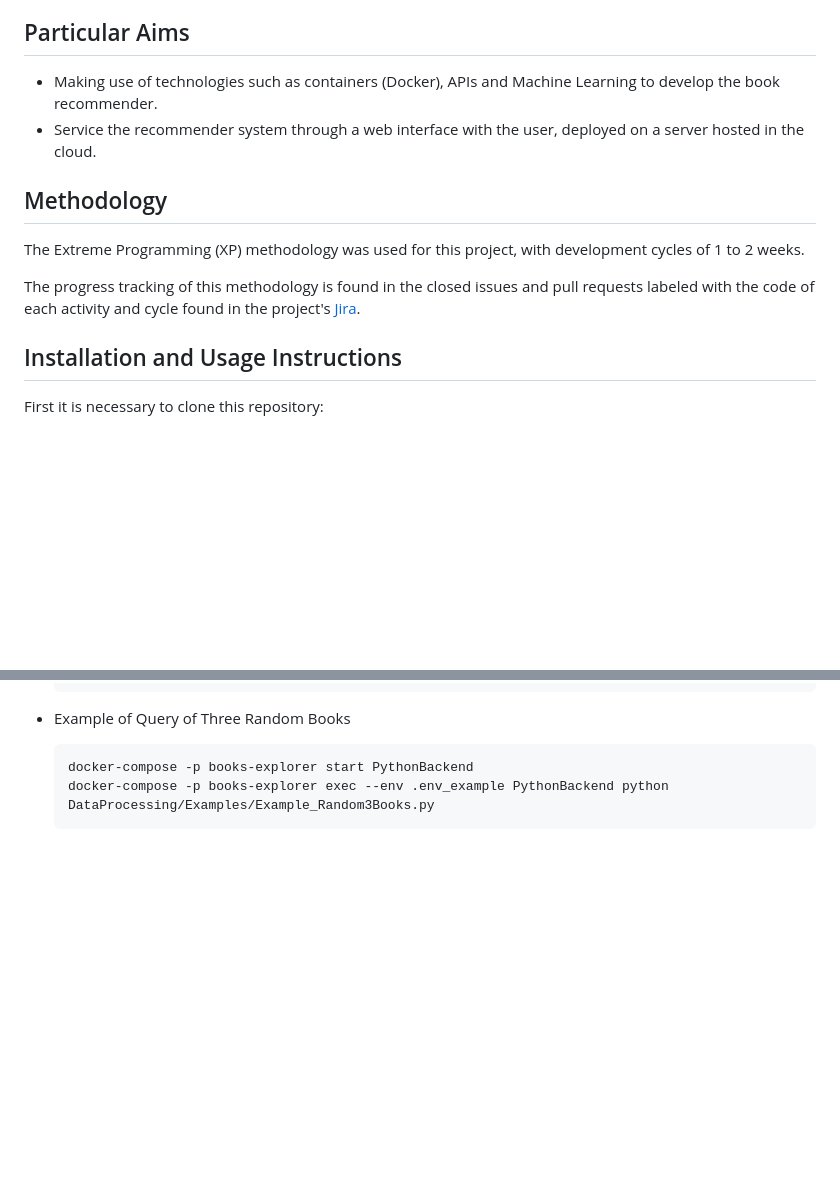
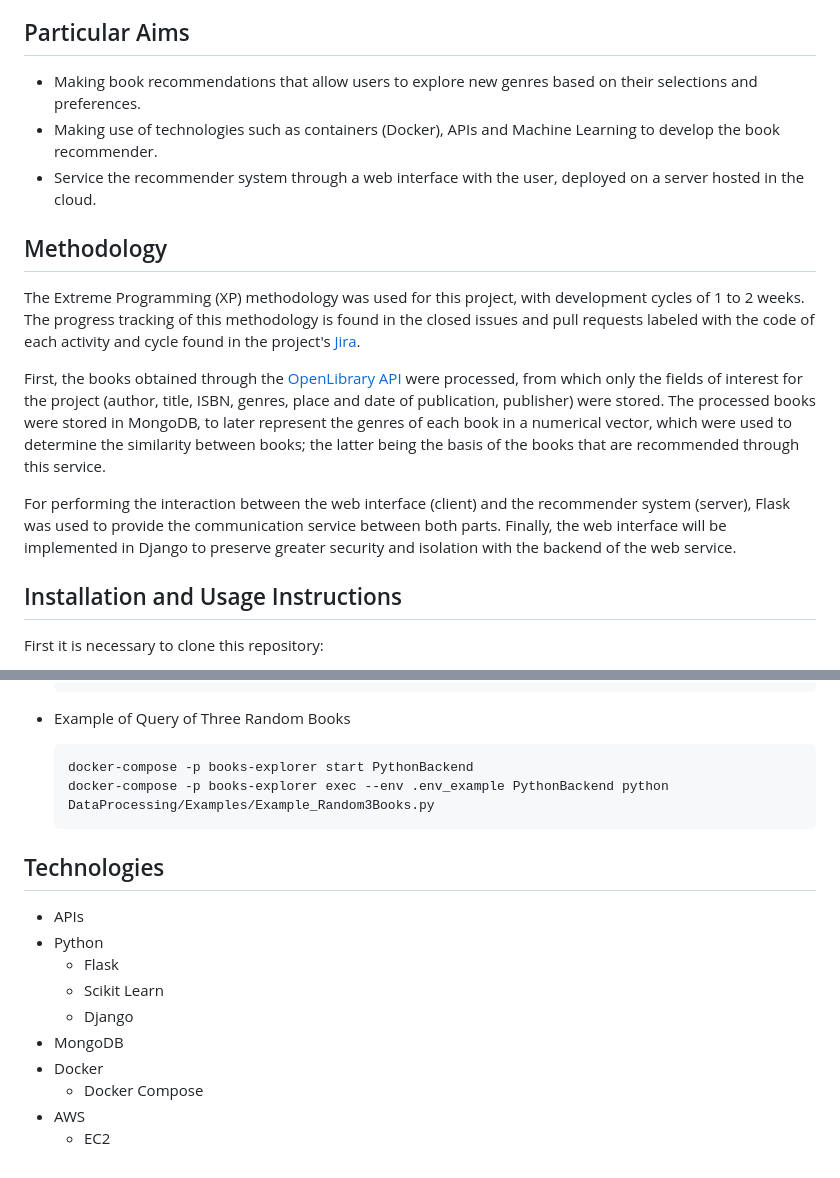
Before and after one commit to alexisuaguilaru/BookExplorer, a Markdown page: README.md, 2 parts joined by grey strips. GitHub-like rendering; blank space fills up the shorter version.

Commit message:
SCRUM-25 MOD at readme project, methodology and technologies sections

````diff
--- a/README.md
+++ b/README.md
@@ -23,13 +23,16 @@ The development of this project solves a constant problem among readers, which i
 Develop a book recommendation system that is intuitive and simple to use for the user, with which suggestions are adjusted based on their preferences, specifically, by the books whose covers and titles caught their attention. In order to create an alternative solution to the question of what to read by simulating going to a bookstore and choosing a book only by reading its title and seeing its cover.
 
 ## Particular Aims
+- Making book recommendations that allow users to explore new genres based on their selections and preferences.
 - Making use of technologies such as containers (Docker), APIs and Machine Learning to develop the book recommender.
 - Service the recommender system through a web interface with the user, deployed on a server hosted in the cloud.
 
 ## Methodology
-The Extreme Programming (XP) methodology was used for this project, with development cycles of 1 to 2 weeks.
+The Extreme Programming (XP) methodology was used for this project, with development cycles of 1 to 2 weeks. The progress tracking of this methodology is found in the closed issues and pull requests labeled with the code of each activity and cycle found in the project's [Jira]().
 
-The progress tracking of this methodology is found in the closed issues and pull requests labeled with the code of each activity and cycle found in the project's [Jira]().
+First, the books obtained through the [OpenLibrary API](https://openlibrary.org) were processed, from which only the fields of interest for the project (author, title, ISBN, genres, place and date of publication, publisher) were stored. The processed books were stored in MongoDB, to later represent the genres of each book in a numerical vector, which were used to determine the similarity between books; the latter being the basis of the books that are recommended through this service.
+
+For performing the interaction between the web interface (client) and the recommender system (server), Flask was used to provide the communication service between both parts. Finally, the web interface will be implemented in Django to preserve greater security and isolation with the backend of the web service.
 
 ## Installation and Usage Instructions
 First it is necessary to clone this repository:
@@ -63,3 +66,15 @@ Because the Python container related to the backend stops, it is necessary to fi
     docker-compose -p books-explorer start PythonBackend
     docker-compose -p books-explorer exec --env .env_example PythonBackend python DataProcessing/Examples/Example_Random3Books.py
     ```
+
+## Technologies
+* APIs
+* Python
+  * Flask
+  * Scikit Learn
+  * Django
+* MongoDB
+* Docker
+  * Docker Compose
+* AWS
+  * EC2
````
